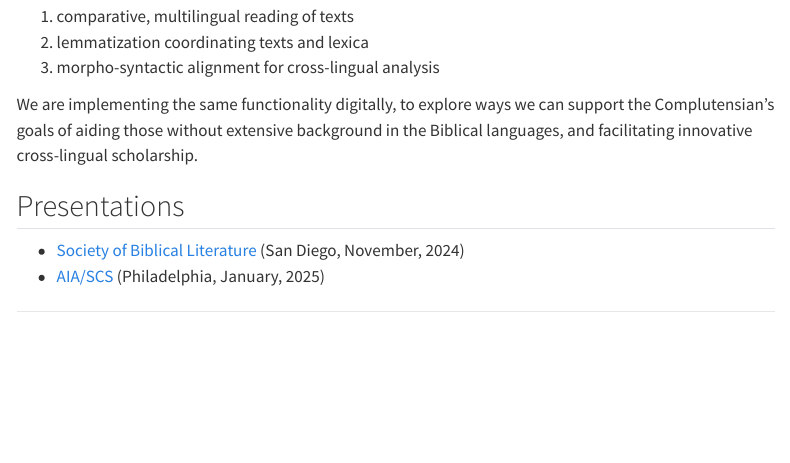
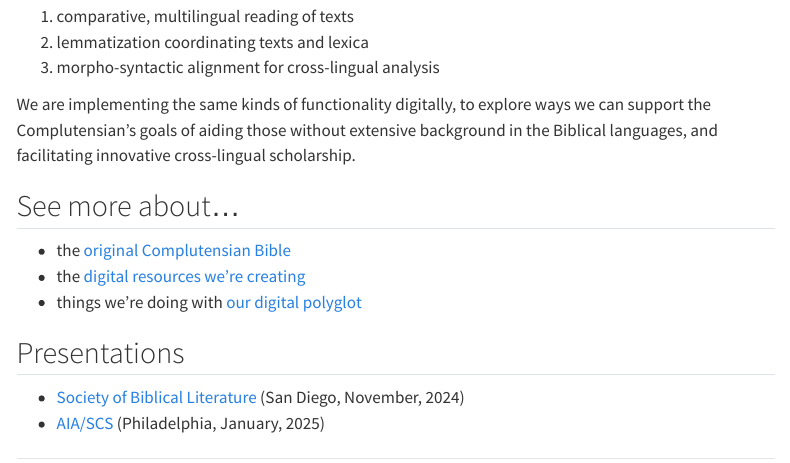
Before and after one commit to neelsmith/complutensian-docs, a Quarto document (index.qmd): the page in a window 1100 px wide, from 300 px down. Rendered offline with R 4.5, knitr and Pandoc in place of Quarto, with nearby package versions; menus at the side of the page are left out.

Commit message:
Update text

```diff
--- a/index.qmd
+++ b/index.qmd
@@ -17,7 +17,17 @@ This project is developing a digital multilingual Bible modelled on the sixteent
 
 
 
-We are implementing the same functionality digitally, to explore ways we can support the Complutensian's goals of aiding those without extensive background in the Biblical languages,  and facilitating innovative cross-lingual scholarship.
+We are implementing the same kinds of functionality digitally, to explore ways we can support the Complutensian's goals of aiding those without extensive background in the Biblical languages,  and facilitating innovative cross-lingual scholarship.
+
+
+
+
+## See more about...
+
+- the [original Complutensian Bible](./complutensian/)
+- the [digital resources we're creating](./resources/)
+- things we're doing with [our digital polyglot](./examples/)
+
 
 
 
```
